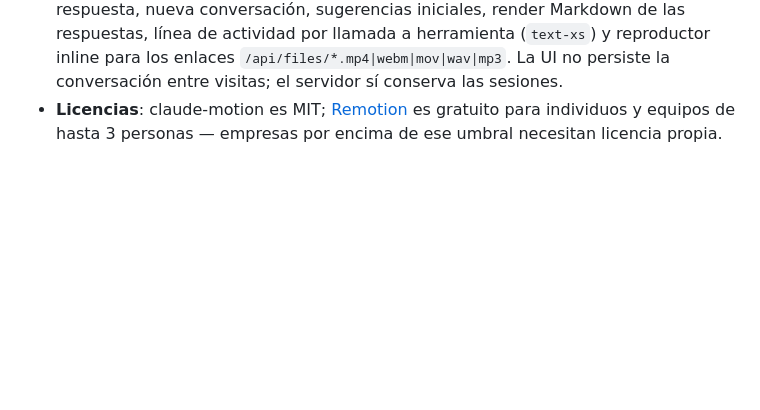
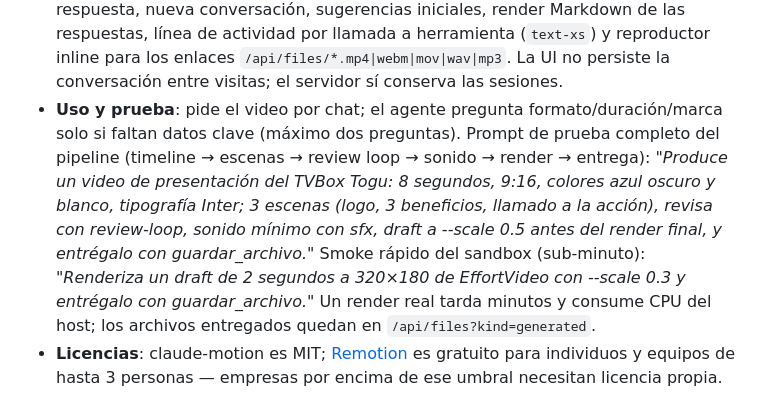
Before and after one commit to eortizs/distribuidor-tvbox, a Markdown page: README.md, the part around the change. GitHub-like rendering; blank space fills up the shorter version.

Commit message:
Document usage and test prompts for the animation agent

```diff
--- a/README.md
+++ b/README.md
@@ -125,6 +125,7 @@ Chat en `/herramientas/animacion` (sección *Herramientas*, debajo de *Imágenes
 - **Modelo y rebuild**: `AI_GATEWAY_API_KEY` y `ANIMATION_MODEL` viven en `.env`. El model ID, las instrucciones, las tools y la imagen template se congelan al compilar: tras cambiarlos hay que ejecutar `npm run build` (que corre `eve build` —incluida la preparación del sandbox si cambió el Dockerfile, la semilla o `prepare`— antes de `next build`). Tras deploys, limpiar templates viejos con `docker image prune`.
 - **Runtime y estado**: `next start` levanta el agente compilado (`.output/server/index.mjs`) en loopback (4274) y Next proxya `/eve/v1/*` por el mismo origen; el estado durable de las sesiones vive en `.eve/.workflow-data` (incluir en backups y no versionar).
 - **UI**: chat con `useEveAgent` de `eve/react` sobre los componentes ReUI del chat (`message`, `bubble`, `message-scroller`, `input-group`), con composer multilínea, detener respuesta, nueva conversación, sugerencias iniciales, render Markdown de las respuestas, línea de actividad por llamada a herramienta (`text-xs`) y reproductor inline para los enlaces `/api/files/*.mp4|webm|mov|wav|mp3`. La UI no persiste la conversación entre visitas; el servidor sí conserva las sesiones.
+- **Uso y prueba**: pide el video por chat; el agente pregunta formato/duración/marca solo si faltan datos clave (máximo dos preguntas). Prompt de prueba completo del pipeline (timeline → escenas → review loop → sonido → render → entrega): *"Produce un video de presentación del TVBox Togu: 8 segundos, 9:16, colores azul oscuro y blanco, tipografía Inter; 3 escenas (logo, 3 beneficios, llamado a la acción), revisa con review-loop, sonido mínimo con sfx, draft a --scale 0.5 antes del render final, y entrégalo con guardar_archivo."* Smoke rápido del sandbox (sub-minuto): *"Renderiza un draft de 2 segundos a 320×180 de EffortVideo con --scale 0.3 y entrégalo con guardar_archivo."* Un render real tarda minutos y consume CPU del host; los archivos entregados quedan en `/api/files?kind=generated`.
 - **Licencias**: claude-motion es MIT; [Remotion](https://remotion.dev) es gratuito para individuos y equipos de hasta 3 personas — empresas por encima de ese umbral necesitan licencia propia.
 
 ## Control de gastos
```
